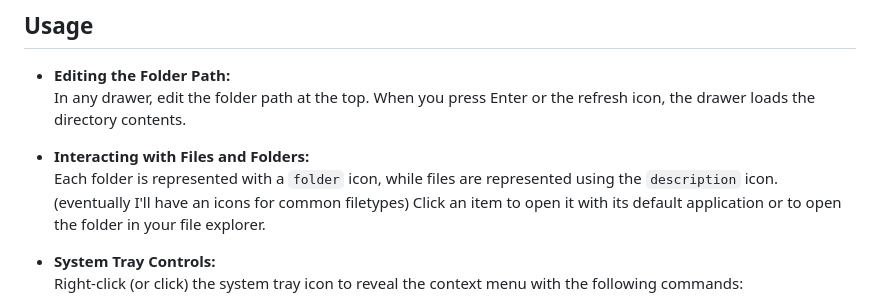
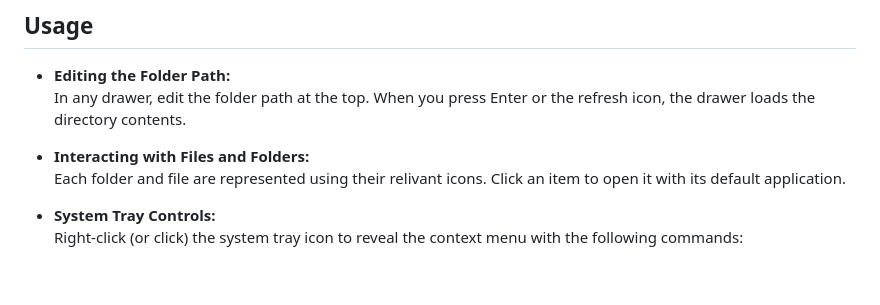
Before and after one commit to TheCyaniteProject/desktop-drawers, a Markdown page: README.md, the part around the change. Drawn GitHub-style; blank space fills up the shorter version.

```diff
--- a/README.md
+++ b/README.md
@@ -55,7 +55,7 @@ Desktop Drawers is a lightweight, Electron-based desktop file explorer that lets
   In any drawer, edit the folder path at the top. When you press Enter or the refresh icon, the drawer loads the directory contents.
 
 - **Interacting with Files and Folders:**
-  Each folder is represented with a `folder` icon, while files are represented using the `description` icon. (eventually I'll have an icons for common filetypes) Click an item to open it with its default application or to open the folder in your file explorer.
+  Each folder and file are represented using their relivant icons. Click an item to open it with its default application.
 
 - **System Tray Controls:**
   Right-click (or click) the system tray icon to reveal the context menu with the following commands:
```
